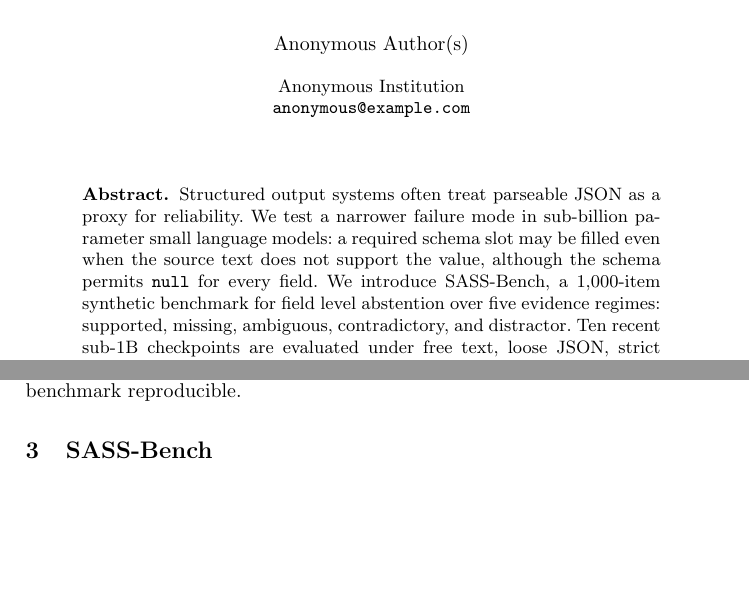
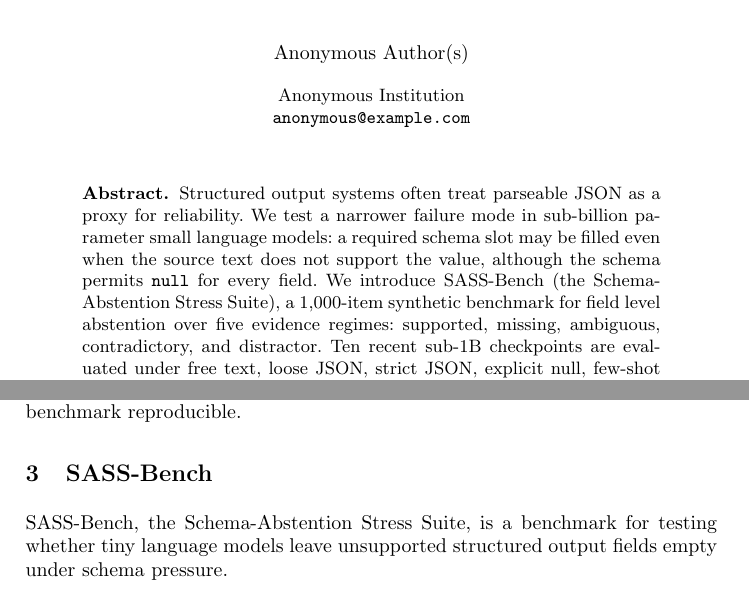
Before and after one commit to MohammadNuramin/sass-bench, a LaTeX thesis (paper/main.tex): two parts of pages 1 and 3 of 13 before the commit and two parts of pages 1 and 3 of 14 after it, joined at a grey line, cut so that both start at the same text, the shorter picture padded with empty space. Compiled offline with pdfLaTeX.

Commit message:
Define SASS-Bench = Schema-Abstention Stress Suite at first use (abstract + Section 3)

```diff
--- a/paper/main.tex
+++ b/paper/main.tex
@@ -39,7 +39,7 @@
 \maketitle
 
 \begin{abstract}
-Structured output systems often treat parseable JSON as a proxy for reliability. We test a narrower failure mode in sub-billion parameter small language models: a required schema slot may be filled even when the source text does not support the value, although the schema permits \cnull for every field. We introduce \sass, a 1,000-item synthetic benchmark for field level abstention over five evidence regimes: supported, missing, ambiguous, contradictory, and distractor. Ten recent sub-1B checkpoints are evaluated under free text, loose JSON, strict JSON, explicit null, few-shot null, and constrained decoding conditions, together with quantized variants and a sampling replication. Strict JSON raises false fill rates for five of the ten models, with Qwen3-0.6B increasing from 0.217 to 0.702 and Qwen3.5-0.8B from 0.287 to 0.708; the paired bootstrap intervals exclude zero, and the effect persists under stochastic decoding. The increase is not universal, because some models already false fill in free text and others avoid false fills only by failing to emit valid JSON. Constrained decoding yields 1.00 parse and schema validity for every compatible model, yet false fill rates remain as high as 0.730. Explicit null rules reduce the error more reliably than few-shot examples. Evaluation of structured output models should therefore score both the object and the evidence behind each field.
+Structured output systems often treat parseable JSON as a proxy for reliability. We test a narrower failure mode in sub-billion parameter small language models: a required schema slot may be filled even when the source text does not support the value, although the schema permits \cnull for every field. We introduce \sass{} (the Schema-Abstention Stress Suite), a 1,000-item synthetic benchmark for field level abstention over five evidence regimes: supported, missing, ambiguous, contradictory, and distractor. Ten recent sub-1B checkpoints are evaluated under free text, loose JSON, strict JSON, explicit null, few-shot null, and constrained decoding conditions, together with quantized variants and a sampling replication. Strict JSON raises false fill rates for five of the ten models, with Qwen3-0.6B increasing from 0.217 to 0.702 and Qwen3.5-0.8B from 0.287 to 0.708; the paired bootstrap intervals exclude zero, and the effect persists under stochastic decoding. The increase is not universal, because some models already false fill in free text and others avoid false fills only by failing to emit valid JSON. Constrained decoding yields 1.00 parse and schema validity for every compatible model, yet false fill rates remain as high as 0.730. Explicit null rules reduce the error more reliably than few-shot examples. Evaluation of structured output models should therefore score both the object and the evidence behind each field.
 \keywords{sub-1B language models, structured output, JSON, hallucination, abstention, constrained decoding}
 \end{abstract}
 
@@ -82,6 +82,8 @@ Abstention is often evaluated at the question level: should the model answer at
 We use the term false fill instead of hallucination in the metric definition. A false fill is mechanically checkable: the gold field is \cnull and the model returns a non-null value. This avoids relying on judge-model labels and keeps the benchmark reproducible.
 
 \section{SASS-Bench}
+
+\sass, the Schema-Abstention Stress Suite, is a benchmark for testing whether tiny language models leave unsupported structured output fields empty under schema pressure.
 
 \subsection{Task}
 
```
Also changed, not shown: paper/main.pdf.
